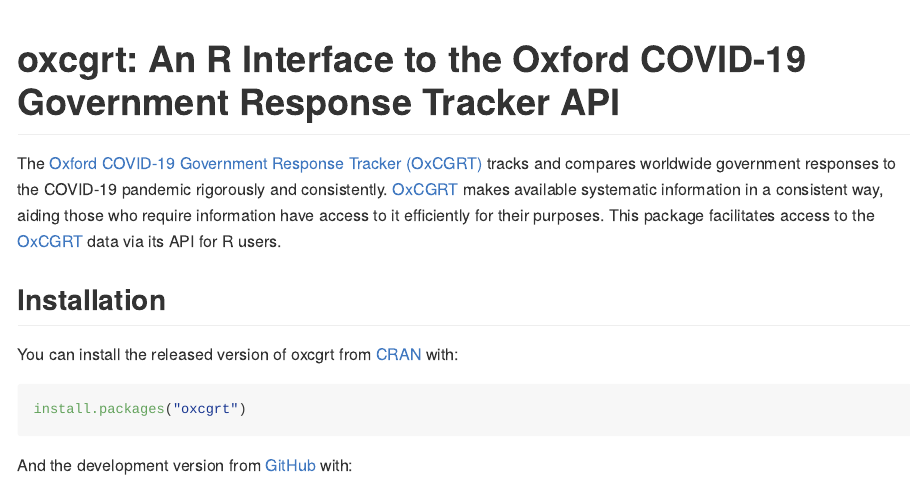
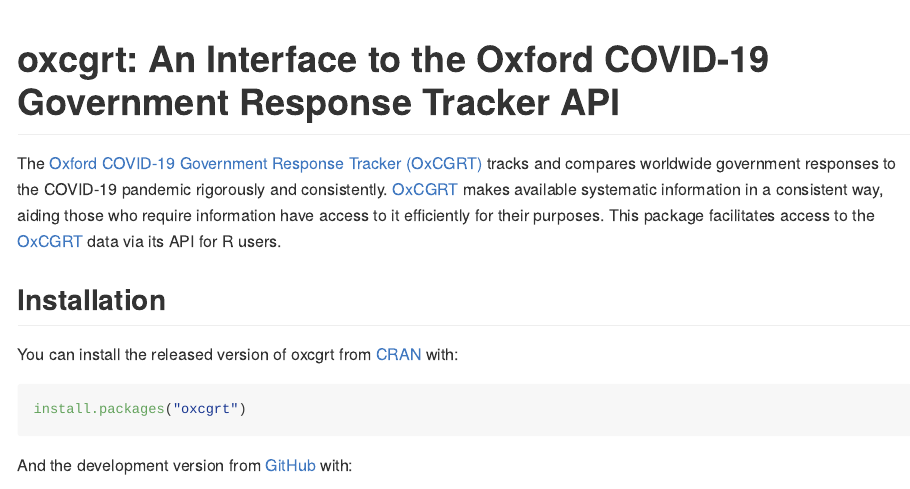
Before and after one commit to como-ph/oxcgrt, an R Markdown document (README.Rmd): the page in a window 1100 px wide, from its top. The pictures show the output file README.md that the author committed with the source, drawn offline in the style of GitHub; badge pictures from the web are left out.

Commit message:
update README

````diff
--- a/README.Rmd
+++ b/README.Rmd
@@ -16,7 +16,7 @@
 )
 ```
 
-# oxcgrt: An R Interface to the Oxford COVID-19 Government Response Tracker API
+# oxcgrt: An Interface to the Oxford COVID-19 Government Response Tracker API
 
 <!-- badges: start -->
 [![Lifecycle: experimental](https://img.shields.io/badge/lifecycle-experimental-orange.svg)](https://www.tidyverse.org/lifecycle/#experimental)
````
Also changed, not shown: README.md.
